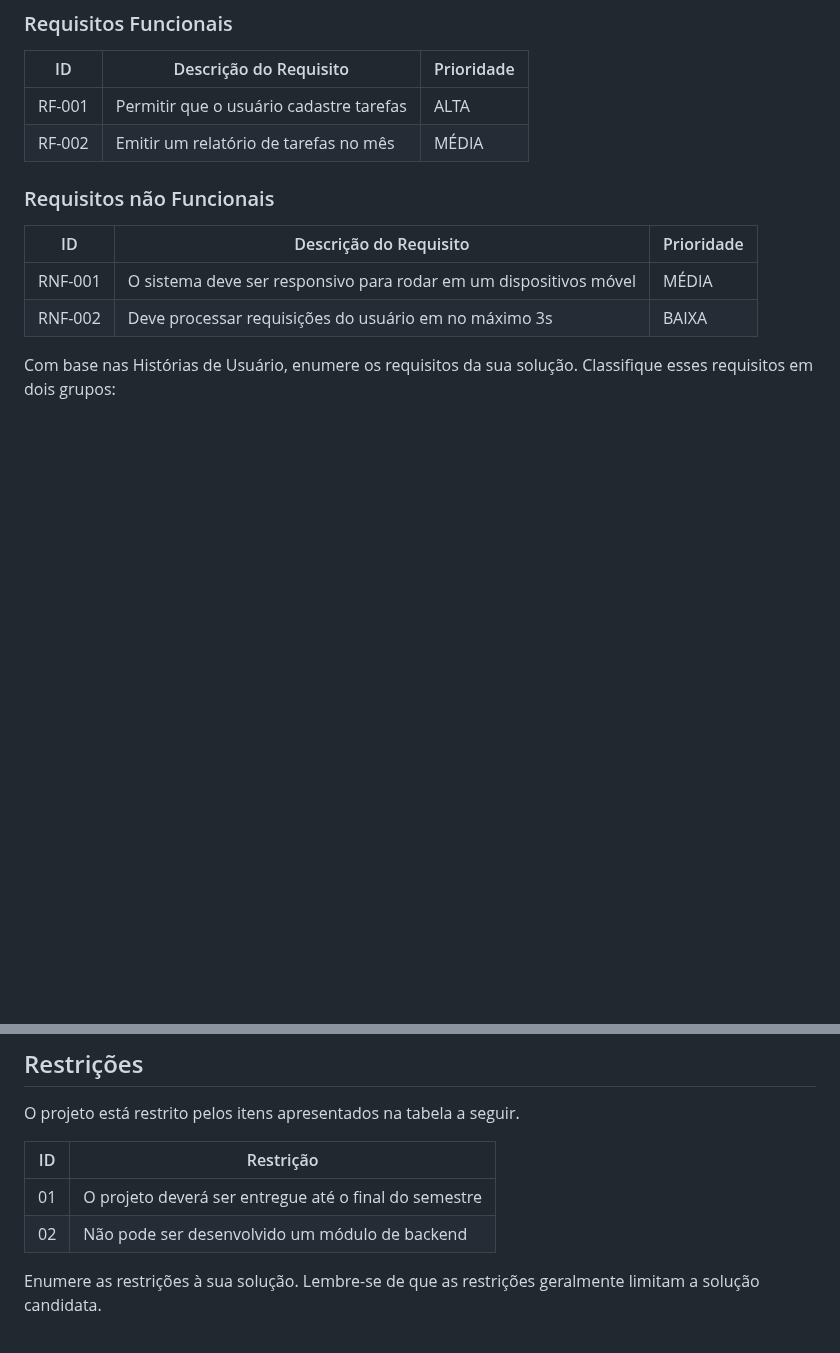
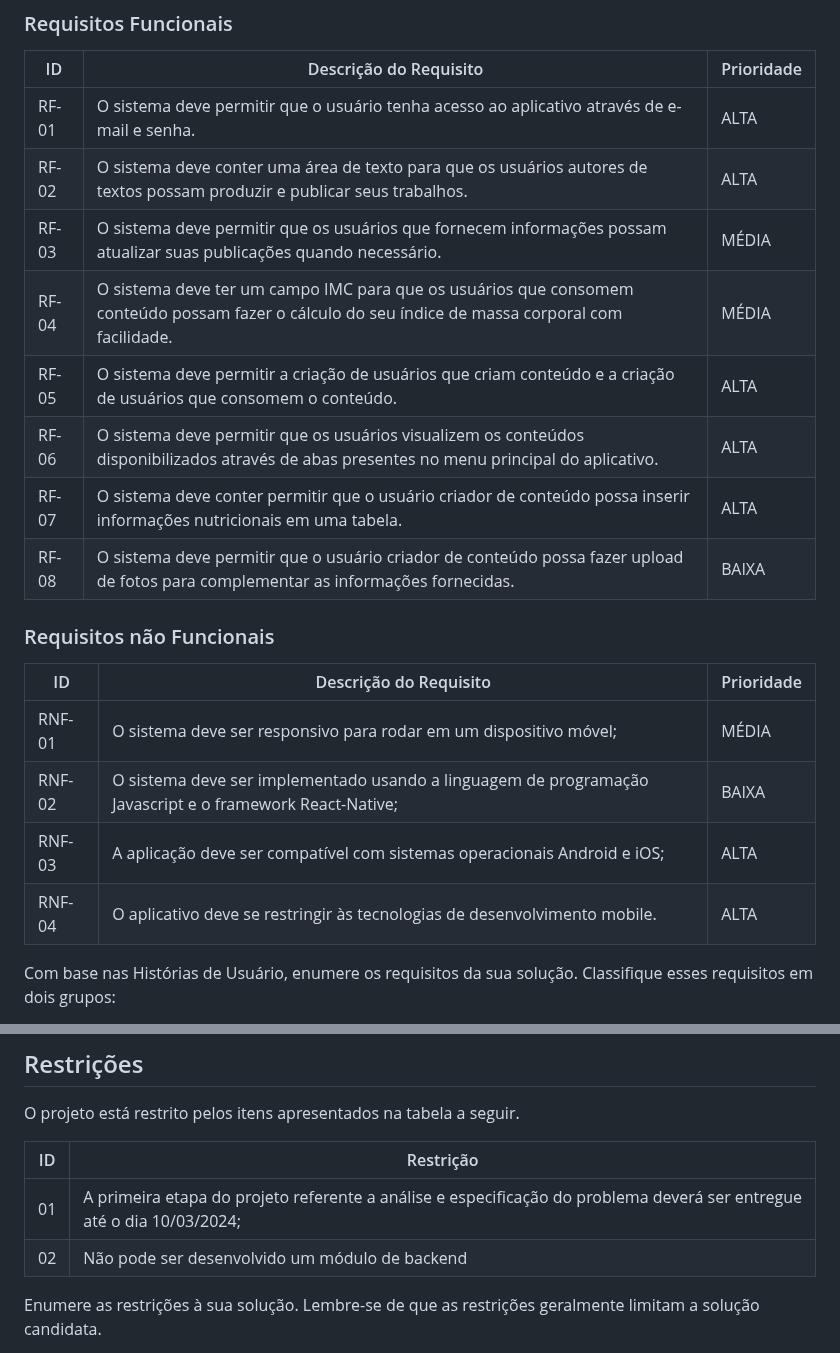
Before and after one commit to ICEI-PUC-Minas-PMV-ADS/pmv-ads-2024-1-e3-proj-mov-t6-pmv-ads-2024-1-e3-proj-fitfocus, a Markdown page: docs/02-Especificação do Projeto.md, 2 parts joined by grey strips. Drawn GitHub-style; blank space fills up the shorter version.

Commit message:
especificações do projeto - requisitos funcionais e não funcionais

```diff
--- a/docs/02-Especificação do Projeto.md
+++ b/docs/02-Especificação do Projeto.md
@@ -85,15 +85,23 @@ As tabelas que se seguem apresentam os requisitos funcionais e não funcionais q
 
 |ID    | Descrição do Requisito  | Prioridade |
 |------|-----------------------------------------|----|
-|RF-001| Permitir que o usuário cadastre tarefas | ALTA |
-|RF-002| Emitir um relatório de tarefas no mês   | MÉDIA |
+|RF-01| O sistema deve permitir que o usuário tenha acesso ao aplicativo através de e-mail e senha. | ALTA |
+|RF-02| O sistema deve conter uma área de texto para que os usuários autores de textos possam produzir e publicar seus trabalhos. | ALTA |
+|RF-03| O sistema deve permitir que os usuários que fornecem informações possam atualizar suas publicações quando necessário. | MÉDIA |
+|RF-04| O sistema deve ter um campo IMC para que os usuários que consomem conteúdo possam fazer o cálculo do seu índice de massa corporal com facilidade. | MÉDIA |
+|RF-05| O sistema deve permitir a criação de usuários que criam conteúdo e a criação de usuários que consomem o conteúdo. | ALTA |
+|RF-06| O sistema deve permitir que os usuários visualizem os conteúdos disponibilizados através de abas presentes no menu principal do aplicativo. | ALTA |
+|RF-07| O sistema deve conter permitir que o usuário criador de conteúdo possa inserir informações nutricionais em uma tabela. | ALTA |
+|RF-08| O sistema deve permitir que o usuário criador de conteúdo possa fazer upload de fotos para complementar as informações fornecidas. | BAIXA |
 
 ### Requisitos não Funcionais
 
 |ID     | Descrição do Requisito  |Prioridade |
 |-------|-------------------------|----|
-|RNF-001| O sistema deve ser responsivo para rodar em um dispositivos móvel | MÉDIA |
-|RNF-002| Deve processar requisições do usuário em no máximo 3s |  BAIXA |
+|RNF-01| O sistema deve ser responsivo para rodar em um dispositivo móvel; | MÉDIA |
+|RNF-02| O sistema deve ser implementado usando a linguagem de programação Javascript e o framework React-Native; |  BAIXA |
+|RNF-03| A aplicação deve ser compatível com sistemas operacionais Android e iOS; | ALTA |
+|RNF-04| O aplicativo deve se restringir às tecnologias de desenvolvimento mobile. | ALTA |
 
 Com base nas Histórias de Usuário, enumere os requisitos da sua solução. Classifique esses requisitos em dois grupos:
 
@@ -116,8 +124,8 @@ O projeto está restrito pelos itens apresentados na tabela a seguir.
 
 |ID| Restrição                                             |
 |--|-------------------------------------------------------|
-|01| O projeto deverá ser entregue até o final do semestre |
-|02| Não pode ser desenvolvido um módulo de backend        |
+|01| A primeira etapa do projeto referente a análise e especificação do problema deverá ser entregue até o dia 10/03/2024;|
+|02| Não pode ser desenvolvido um módulo de backend |
 
 Enumere as restrições à sua solução. Lembre-se de que as restrições geralmente limitam a solução candidata.
 
```
